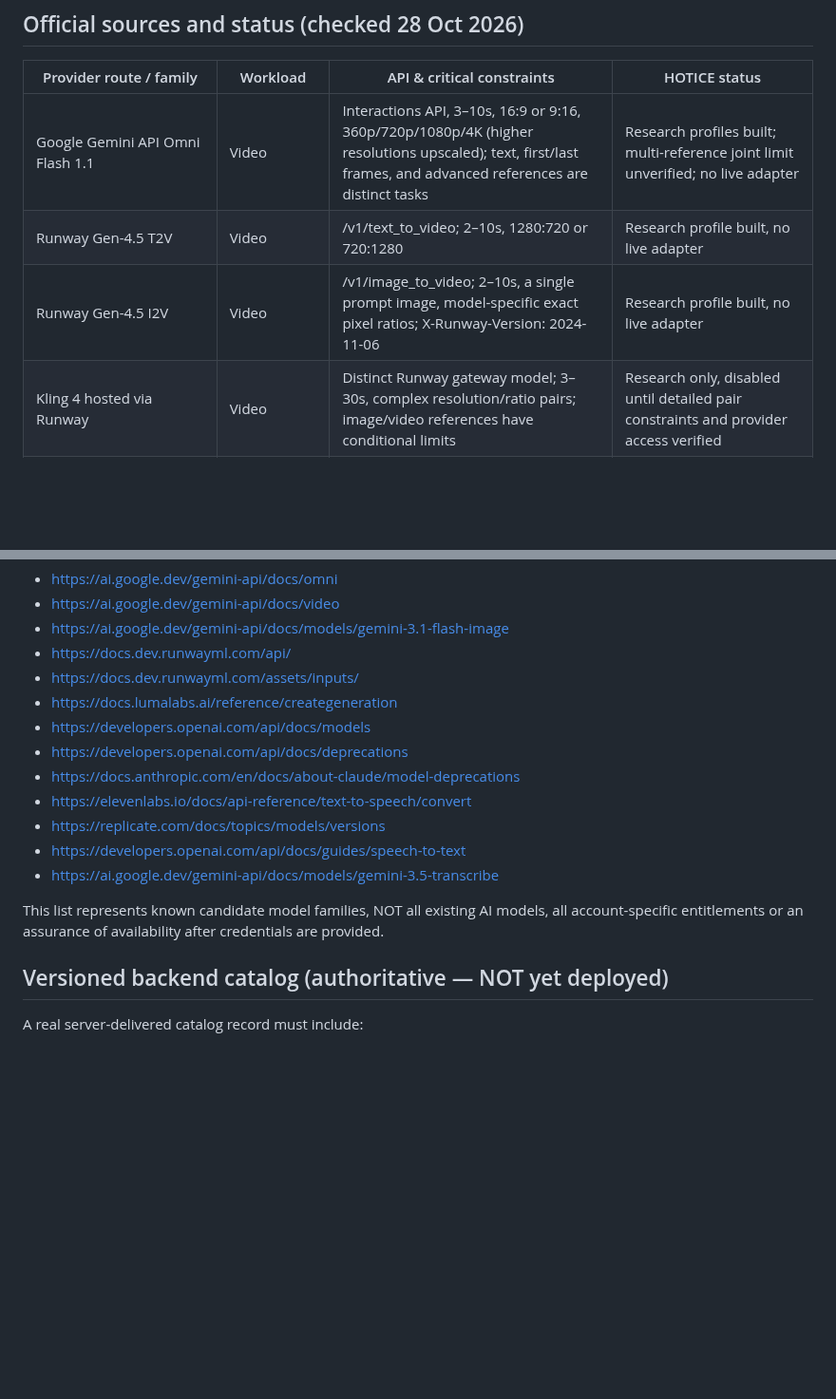
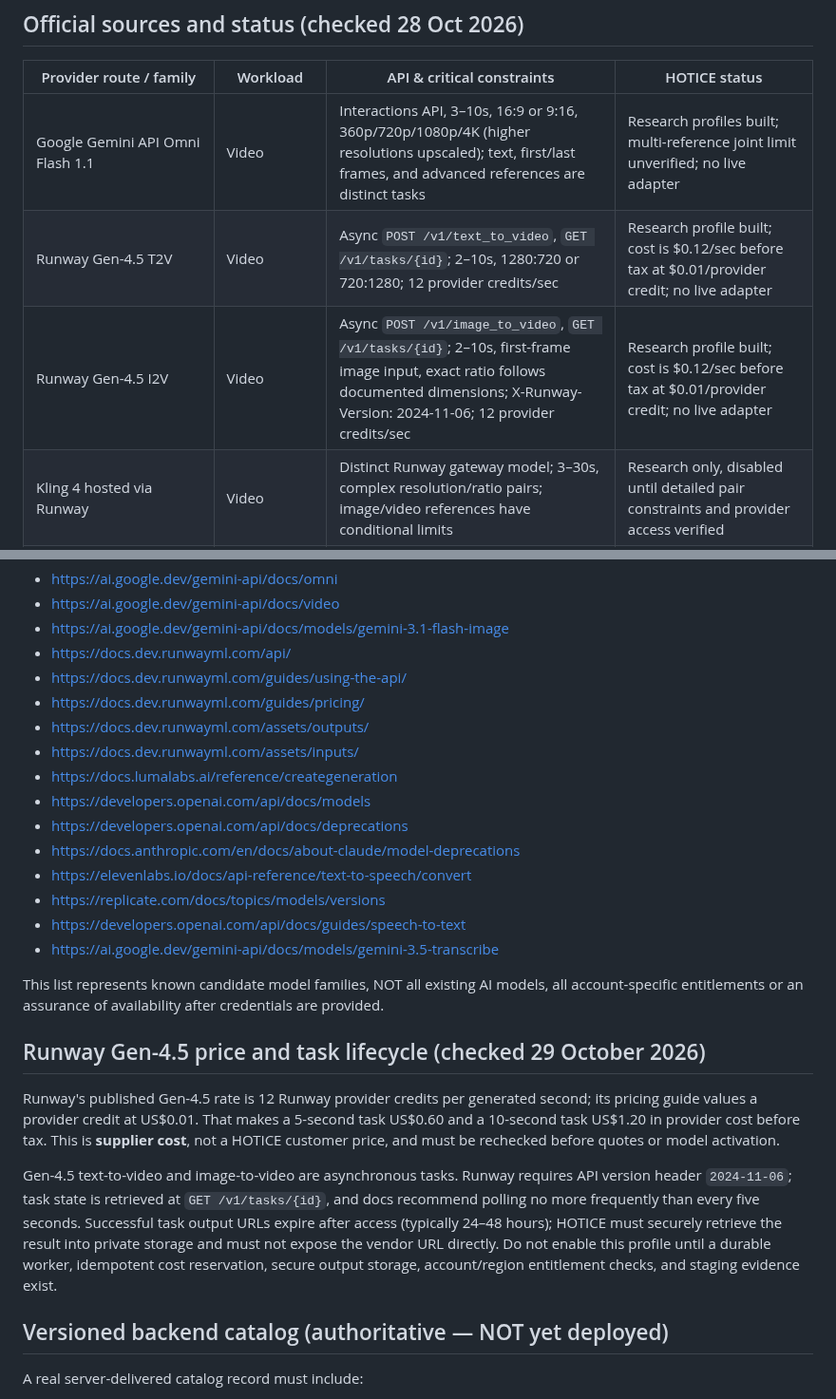
Before and after one commit to manbir6-ux/HOTICE, a Markdown page: docs/API_MODEL_COMPATIBILITY.md, 2 parts joined by grey strips. Shown at 95% size. GitHub-like rendering; blank space fills up the shorter version.

Commit message:
docs(models): record Runway Gen-4.5 price and task lifecycle

```diff
--- a/docs/API_MODEL_COMPATIBILITY.md
+++ b/docs/API_MODEL_COMPATIBILITY.md
@@ -13,8 +13,8 @@ Providers do NOT share a standard schema. The term "4 image references" may mean
 | Provider route / family | Workload | API & critical constraints | HOTICE status |
 |---|---|---|---|
 | Google Gemini API Omni Flash 1.1 | Video | Interactions API, 3–10s, 16:9 or 9:16, 360p/720p/1080p/4K (higher resolutions upscaled); text, first/last frames, and advanced references are distinct tasks | Research profiles built; multi-reference joint limit unverified; no live adapter |
-| Runway Gen-4.5 T2V | Video | /v1/text_to_video; 2–10s, 1280:720 or 720:1280 | Research profile built, no live adapter |
-| Runway Gen-4.5 I2V | Video | /v1/image_to_video; 2–10s, a single prompt image, model-specific exact pixel ratios; X-Runway-Version: 2024-11-06 | Research profile built, no live adapter |
+| Runway Gen-4.5 T2V | Video | Async `POST /v1/text_to_video`, `GET /v1/tasks/{id}`; 2–10s, 1280:720 or 720:1280; 12 provider credits/sec | Research profile built; cost is $0.12/sec before tax at $0.01/provider credit; no live adapter |
+| Runway Gen-4.5 I2V | Video | Async `POST /v1/image_to_video`, `GET /v1/tasks/{id}`; 2–10s, first-frame image input, exact ratio follows documented dimensions; X-Runway-Version: 2024-11-06; 12 provider credits/sec | Research profile built; cost is $0.12/sec before tax at $0.01/provider credit; no live adapter |
 | Kling 4 hosted via Runway | Video | Distinct Runway gateway model; 3–30s, complex resolution/ratio pairs; image/video references have conditional limits | Research only, disabled until detailed pair constraints and provider access verified |
 | Luma Ray 2 | Video | Dream Machine /generations/video, model ray-2, generation status/webhooks, keyframes and options | Research only, disabled until duration/resolution combinations verified |
 | Google Nano Banana 2 (gemini-3.1-flash-image) | Image | generateContent; image creation/editing, 0.5K/1K/2K/4K; media role limits vary | Research profile, no live adapter |
@@ -33,6 +33,9 @@ Primary official documentation:
 - https://ai.google.dev/gemini-api/docs/video
 - https://ai.google.dev/gemini-api/docs/models/gemini-3.1-flash-image
 - https://docs.dev.runwayml.com/api/
+- https://docs.dev.runwayml.com/guides/using-the-api/
+- https://docs.dev.runwayml.com/guides/pricing/
+- https://docs.dev.runwayml.com/assets/outputs/
 - https://docs.dev.runwayml.com/assets/inputs/
 - https://docs.lumalabs.ai/reference/creategeneration
 - https://developers.openai.com/api/docs/models
@@ -44,6 +47,12 @@ Primary official documentation:
 - https://ai.google.dev/gemini-api/docs/models/gemini-3.5-transcribe
 
 This list represents known candidate model families, NOT all existing AI models, all account-specific entitlements or an assurance of availability after credentials are provided.
+
+## Runway Gen-4.5 price and task lifecycle (checked 29 October 2026)
+
+Runway's published Gen-4.5 rate is 12 Runway provider credits per generated second; its pricing guide values a provider credit at US$0.01. That makes a 5-second task US$0.60 and a 10-second task US$1.20 in provider cost before tax. This is **supplier cost**, not a HOTICE customer price, and must be rechecked before quotes or model activation.
+
+Gen-4.5 text-to-video and image-to-video are asynchronous tasks. Runway requires API version header `2024-11-06`; task state is retrieved at `GET /v1/tasks/{id}`, and docs recommend polling no more frequently than every five seconds. Successful task output URLs expire after access (typically 24–48 hours); HOTICE must securely retrieve the result into private storage and must not expose the vendor URL directly. Do not enable this profile until a durable worker, idempotent cost reservation, secure output storage, account/region entitlement checks, and staging evidence exist.
 
 ## Versioned backend catalog (authoritative — NOT yet deployed)
 A real server-delivered catalog record must include:
```
Also changed, not shown: other parts of docs/API_MODEL_COMPATIBILITY.md (+1 -1 lines).
